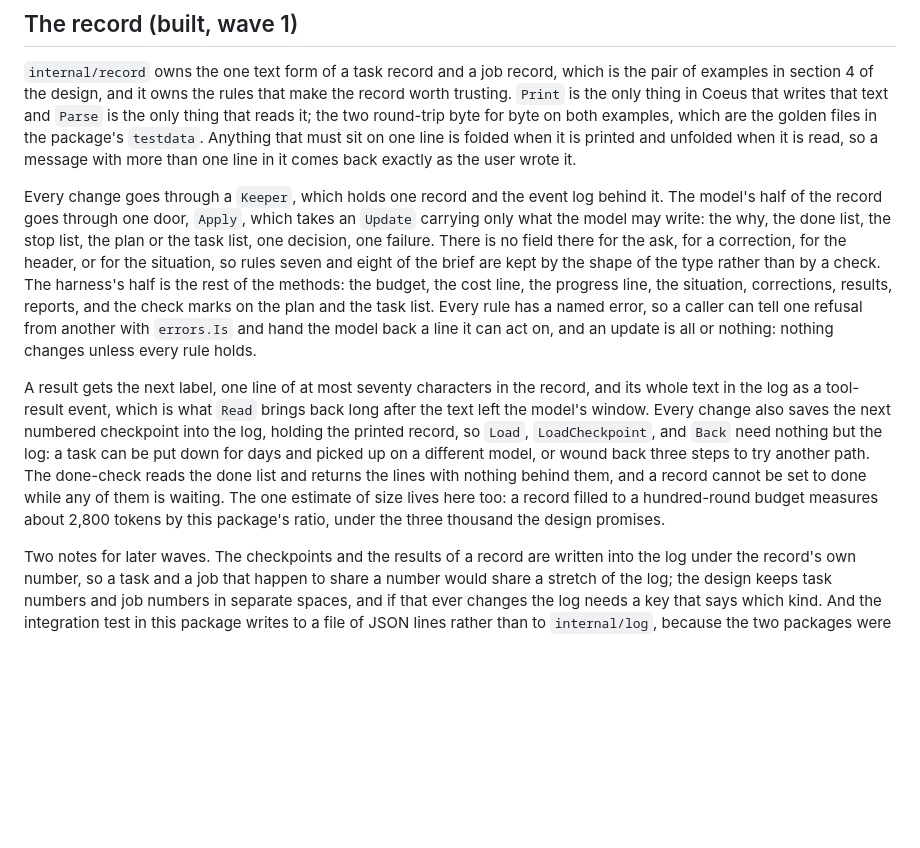
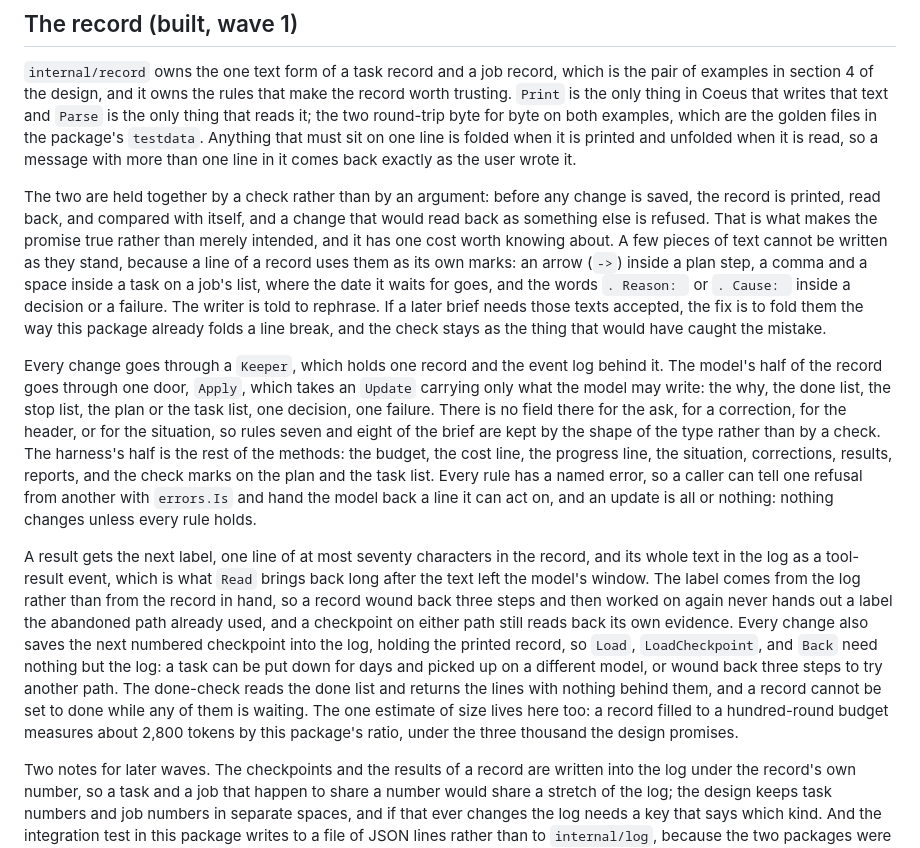
Before and after one commit to JaredTate/nerdgenie, a Markdown page: ARCHITECTURE.md, the part around the change. Rendered like a GitHub page; blank space fills up the shorter version.

Commit message:
ARCHITECTURE.md: the check that holds a record and its text together, the text it refuses and why, and the result label taken from the log

```diff
--- a/ARCHITECTURE.md
+++ b/ARCHITECTURE.md
@@ -80,9 +80,11 @@ Packages are listed in build order, and a package may import only packages liste
 
 `internal/record` owns the one text form of a task record and a job record, which is the pair of examples in section 4 of the design, and it owns the rules that make the record worth trusting. `Print` is the only thing in Coeus that writes that text and `Parse` is the only thing that reads it; the two round-trip byte for byte on both examples, which are the golden files in the package's `testdata`. Anything that must sit on one line is folded when it is printed and unfolded when it is read, so a message with more than one line in it comes back exactly as the user wrote it.
 
+The two are held together by a check rather than by an argument: before any change is saved, the record is printed, read back, and compared with itself, and a change that would read back as something else is refused. That is what makes the promise true rather than merely intended, and it has one cost worth knowing about. A few pieces of text cannot be written as they stand, because a line of a record uses them as its own marks: an arrow (` -> `) inside a plan step, a comma and a space inside a task on a job's list, where the date it waits for goes, and the words `. Reason: ` or `. Cause: ` inside a decision or a failure. The writer is told to rephrase. If a later brief needs those texts accepted, the fix is to fold them the way this package already folds a line break, and the check stays as the thing that would have caught the mistake.
+
 Every change goes through a `Keeper`, which holds one record and the event log behind it. The model's half of the record goes through one door, `Apply`, which takes an `Update` carrying only what the model may write: the why, the done list, the stop list, the plan or the task list, one decision, one failure. There is no field there for the ask, for a correction, for the header, or for the situation, so rules seven and eight of the brief are kept by the shape of the type rather than by a check. The harness's half is the rest of the methods: the budget, the cost line, the progress line, the situation, corrections, results, reports, and the check marks on the plan and the task list. Every rule has a named error, so a caller can tell one refusal from another with `errors.Is` and hand the model back a line it can act on, and an update is all or nothing: nothing changes unless every rule holds.
 
-A result gets the next label, one line of at most seventy characters in the record, and its whole text in the log as a tool-result event, which is what `Read` brings back long after the text left the model's window. Every change also saves the next numbered checkpoint into the log, holding the printed record, so `Load`, `LoadCheckpoint`, and `Back` need nothing but the log: a task can be put down for days and picked up on a different model, or wound back three steps to try another path. The done-check reads the done list and returns the lines with nothing behind them, and a record cannot be set to done while any of them is waiting. The one estimate of size lives here too: a record filled to a hundred-round budget measures about 2,800 tokens by this package's ratio, under the three thousand the design promises.
+A result gets the next label, one line of at most seventy characters in the record, and its whole text in the log as a tool-result event, which is what `Read` brings back long after the text left the model's window. The label comes from the log rather than from the record in hand, so a record wound back three steps and then worked on again never hands out a label the abandoned path already used, and a checkpoint on either path still reads back its own evidence. Every change also saves the next numbered checkpoint into the log, holding the printed record, so `Load`, `LoadCheckpoint`, and `Back` need nothing but the log: a task can be put down for days and picked up on a different model, or wound back three steps to try another path. The done-check reads the done list and returns the lines with nothing behind them, and a record cannot be set to done while any of them is waiting. The one estimate of size lives here too: a record filled to a hundred-round budget measures about 2,800 tokens by this package's ratio, under the three thousand the design promises.
 
 Two notes for later waves. The checkpoints and the results of a record are written into the log under the record's own number, so a task and a job that happen to share a number would share a stretch of the log; the design keeps task numbers and job numbers in separate spaces, and if that ever changes the log needs a key that says which kind. And the integration test in this package writes to a file of JSON lines rather than to `internal/log`, because the two packages were written in the same wave; when wave 3 joins them, the same test should run against the real log.
 ## The permission function (built, wave 2)
```
